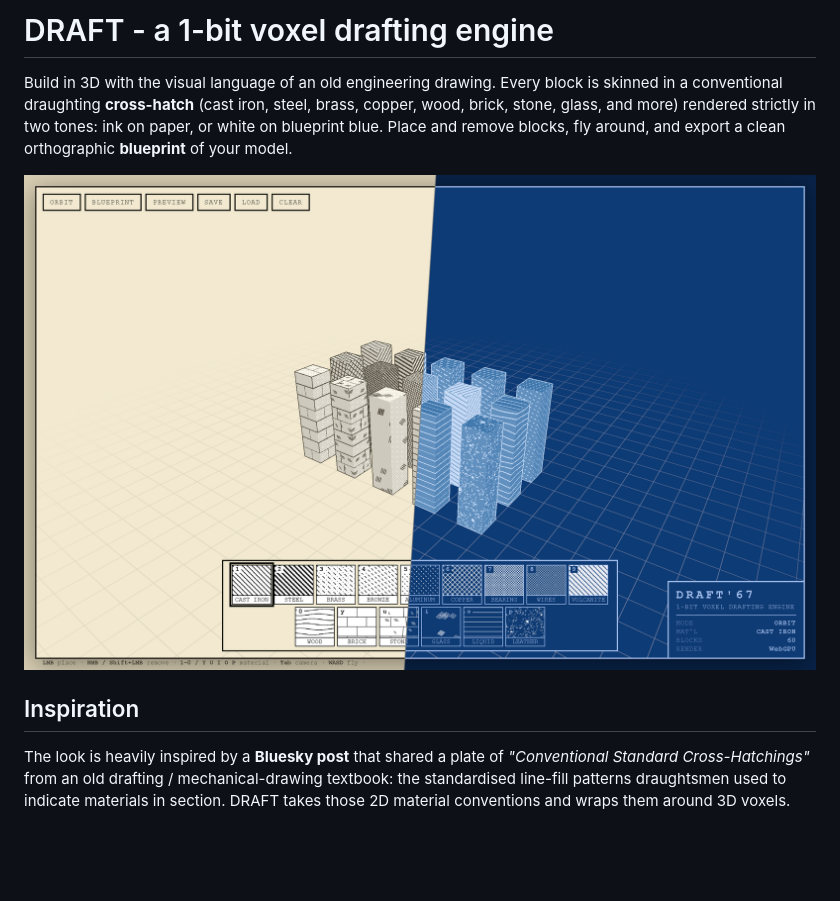
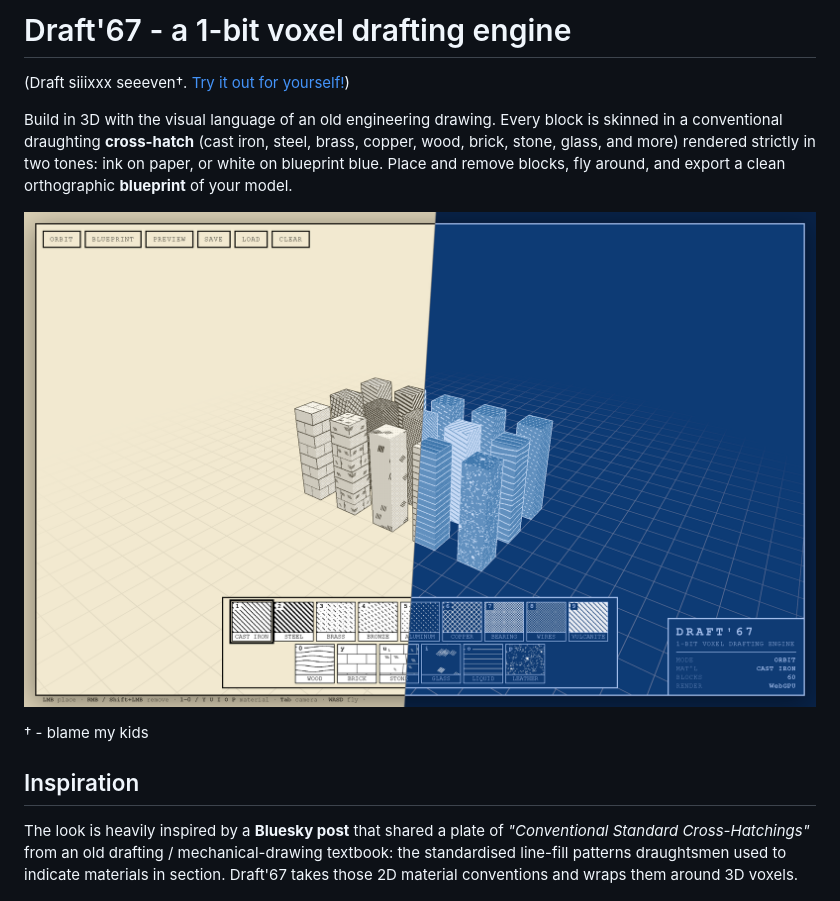
Before and after one commit to Gadgetoid/draft67, a Markdown page: README.md, the part around the change. GitHub-like rendering; blank space fills up the shorter version.

Commit message:
Pedantic tweaks.

```diff
--- a/README.md
+++ b/README.md
@@ -1,17 +1,21 @@
-# DRAFT - a 1-bit voxel drafting engine
+# Draft'67 - a 1-bit voxel drafting engine
+
+(Draft siiixxx seeeven†. [Try it out for yourself!](https://gadgetoid.github.io/draft67/))
 
 Build in 3D with the visual language of an old engineering drawing. Every block is skinned in a
 conventional draughting **cross-hatch** (cast iron, steel, brass, copper, wood, brick, stone,
 glass, and more) rendered strictly in two tones: ink on paper, or white on blueprint blue.
 Place and remove blocks, fly around, and export a clean orthographic **blueprint** of your model.
 
-![DRAFT in both themes, paper and blueprint, split down the middle](screenshot.png)
+![Draft'67 in both themes, paper and blueprint, split down the middle](screenshot.png)
+
+† - blame my kids
 
 ## Inspiration
 
 The look is heavily inspired by a **Bluesky post** that shared a plate of *"Conventional Standard
 Cross-Hatchings"* from an old drafting / mechanical-drawing textbook: the standardised line-fill
-patterns draughtsmen used to indicate materials in section. DRAFT takes those 2D material
+patterns draughtsmen used to indicate materials in section. Draft'67 takes those 2D material
 conventions and wraps them around 3D voxels.
 
 ![The full material palette, one block per type, rendered by the engine's blueprint export](preview.png)
```
